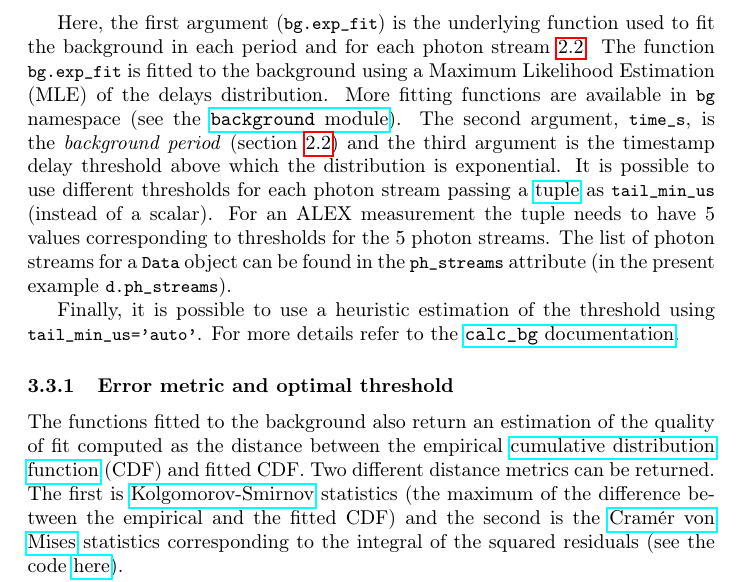
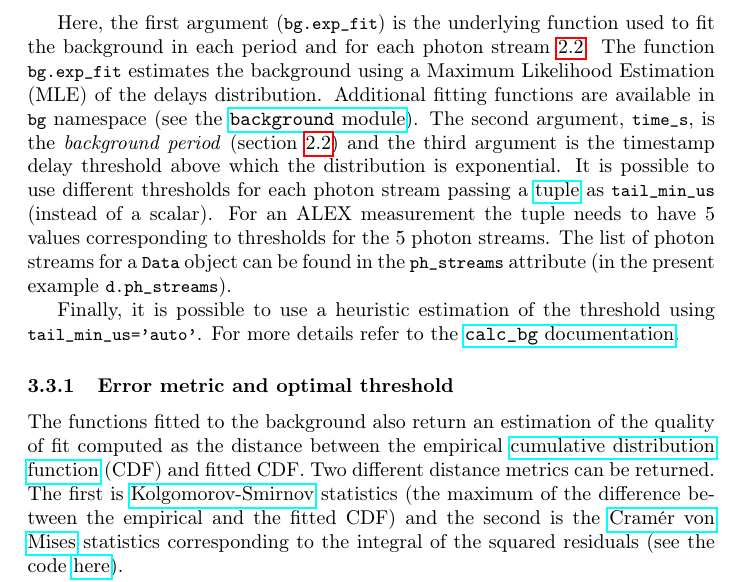
Before and after one commit to tritemio/fretbursts_paper, a LaTeX paper (main.tex, which reads background-estimation.tex): part of page 11 of 18, cut so that both start at the same text. Compiled offline with pdfLaTeX.

Commit message:
edited background-estimation.tex

```diff
--- a/background-estimation.tex
+++ b/background-estimation.tex
@@ -11,8 +11,8 @@ d.calc_bg(bg.exp_fit, time_s=30, tail_min_us=2000)
 
 Here, the first argument (\verb|bg.exp_fit|) is the underlying function used to fit the
 background in each period and for each photon stream~\ref{sec:bg_intro}. The function
-\verb|bg.exp_fit| is fitted to the background using a Maximum Likelihood Estimation
-(MLE) of the delays distribution. More fitting functions are available in
+\verb|bg.exp_fit| estimates the background using a Maximum Likelihood Estimation
+(MLE) of the delays distribution. Additional fitting functions are available in
 \verb|bg| namespace (see the
 \href{http://fretbursts.readthedocs.org/en/latest/background.html}
 {\texttt{background} module}). The second argument, \verb|time_s|, is the
```
